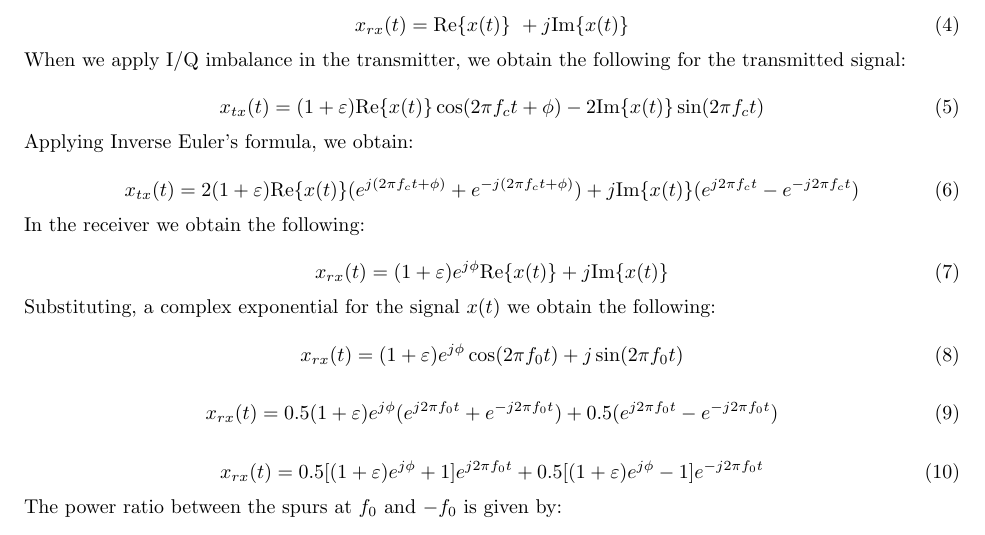
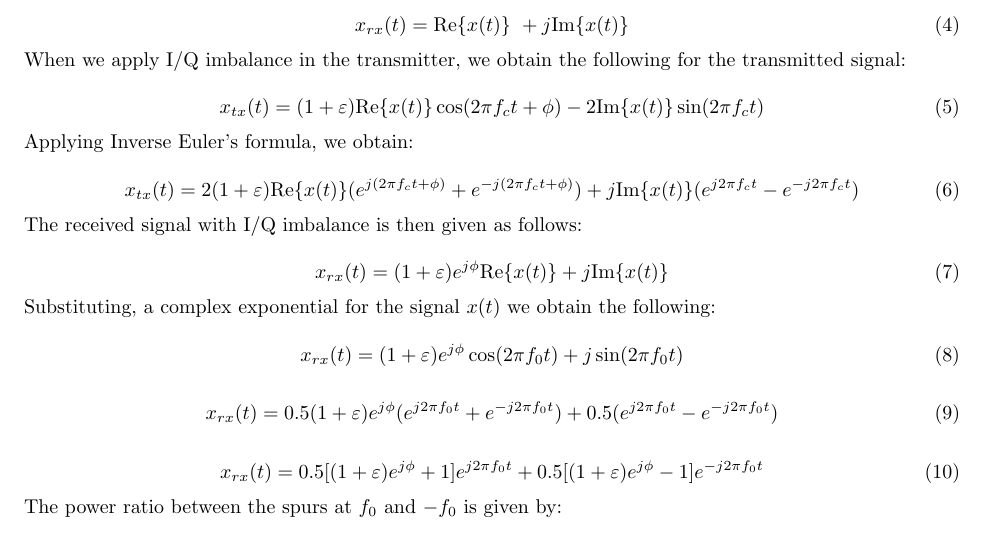
Before and after one commit to osowatzke/ECE_531_Labs, a LaTeX document (1/lab_report.tex): part of page 15 of 23, cut so that both start at the same text. Compiled offline with pdfLaTeX.

```diff
--- a/1/lab_report.tex
+++ b/1/lab_report.tex
@@ -332,7 +332,7 @@
 	x_{tx}(t) = 2(1+\varepsilon)\text{Re}\{x(t)\}(e^{j(2{\pi}f_ct+\phi)} + e^{-j(2{\pi}f_ct+\phi)}) + j\text{Im}\{x(t)\}(e^{j2{\pi}f_ct} - e^{-j2{\pi}f_ct})
 \end{equation}
 
-In the receiver we obtain the following:
+The received signal with I/Q imbalance is then given as follows:
 
 \begin{equation}
 	x_{rx}(t) = (1+\varepsilon)e^{j\phi}\text{Re}\{x(t)\} + j\text{Im}\{x(t)\}
```
